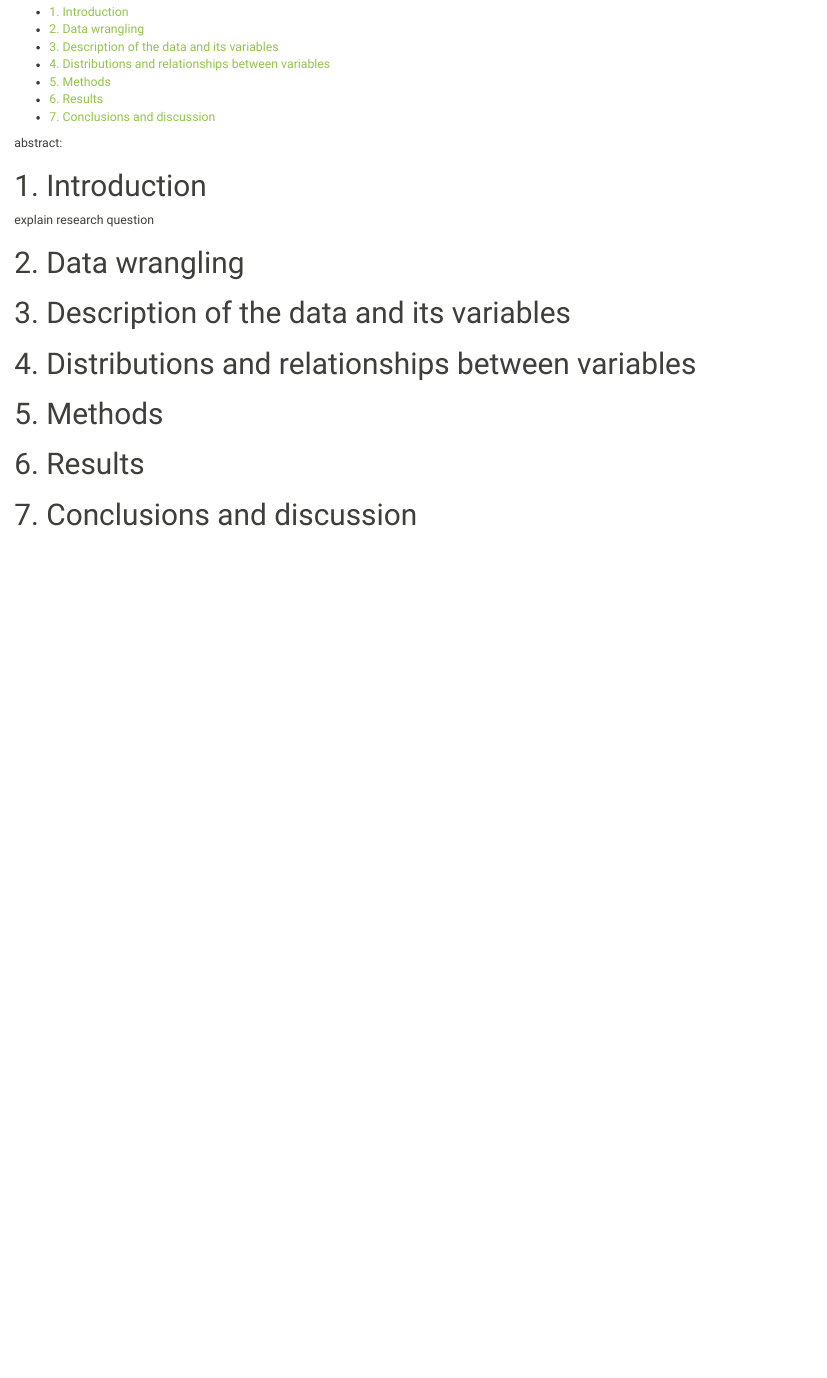
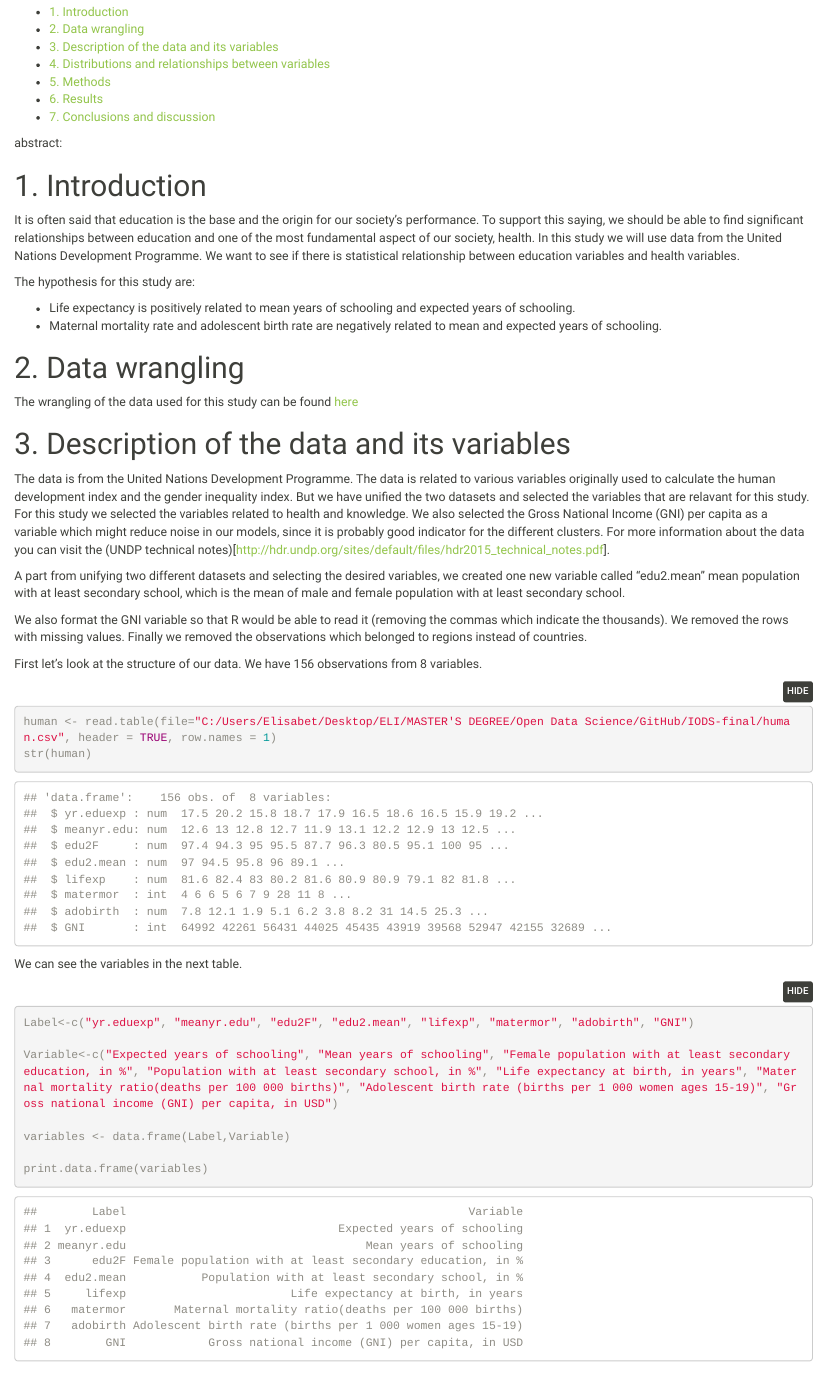
Before and after one commit to elirams/IODS-final, an R Markdown document (index.Rmd): the page in a window 1100 px wide, from 130 px down. Rendered offline with R 4.5, knitr and Pandoc, with nearby package versions; folded parts are opened; some code elsewhere in the file could not run offline; common packages that the code uses without loading them are loaded.

Commit message:
inprogress

````diff
--- a/index.Rmd
+++ b/index.Rmd
@@ -25,8 +25,42 @@ abstract:
 
 # 1. Introduction
 
-explain research question
+It is often said that education is the base and the origin for our society's performance. To support this saying, we should be able to find significant relationships between education and  one of the most fundamental aspect of our society, health. In this study we will use data from the United Nations Development Programme. We want to see if there is statistical relationship between education variables and health variables.
+
+The hypothesis for this study are:
+
+* Life expectancy is positively related to mean years of schooling and expected years of schooling.
+* Maternal mortality rate and adolescent birth rate are negatively related to mean and expected years of schooling.
+
 
 # 2. Data wrangling
 
+The wrangling of the data used for this study can be found [here](https://github.com/elirams/IODS-final/blob/master/create_human_final.R)
+
+
 # 3. Description of the data and its variables
+
+The data is from the United Nations Development Programme. The data is related to various variables originally used to calculate the human development index and the gender inequality index. But we have unified the two datasets and selected the variables that are relavant for this study. For this study we selected the variables related to health and knowledge. We also selected the Gross National Income (GNI) per capita as a variable which might reduce noise in our models, since it is probably good indicator for the different clusters. For more information about the data you can visit the (UNDP technical notes)[http://hdr.undp.org/sites/default/files/hdr2015_technical_notes.pdf].
+
+A part from unifying two different datasets and selecting the desired variables, we created one new variable called "edu2.mean" mean population with at least secondary school, which is the mean of male and female population with at least secondary school.
+
+We also format the GNI variable so that R would be able to read it (removing the commas which indicate the thousands). We removed the rows with missing values. Finally we removed the observations which belonged to regions instead of countries.
+
+First let's look at the structure of our data. We have 156 observations from 8 variables.
+
+```{r str humanfinal}
+human <- read.table(file="C:/Users/Elisabet/Desktop/ELI/MASTER'S DEGREE/Open Data Science/GitHub/IODS-final/human.csv", header = TRUE, row.names = 1)
+str(human)
+```
+
+We can see the variables in the next table.
+
+```{r variables}
+
+Label<-c("yr.eduexp", "meanyr.edu", "edu2F", "edu2.mean", "lifexp", "matermor", "adobirth", "GNI")
+
+Variable<-c("Expected years of schooling", "Mean years of schooling", "Female population with at least secondary education, in %", "Population with at least secondary school, in %", "Life expectancy at birth, in years", "Maternal mortality ratio(deaths per 100 000 births)", "Adolescent birth rate (births per 1 000 women ages 15-19)", "Gross national income (GNI) per capita, in USD")
+
+variables <- data.frame(Label,Variable)
+
+print.data.frame(variables)
````
Also changed, not shown: index.Rmd (40 more changed lines).
